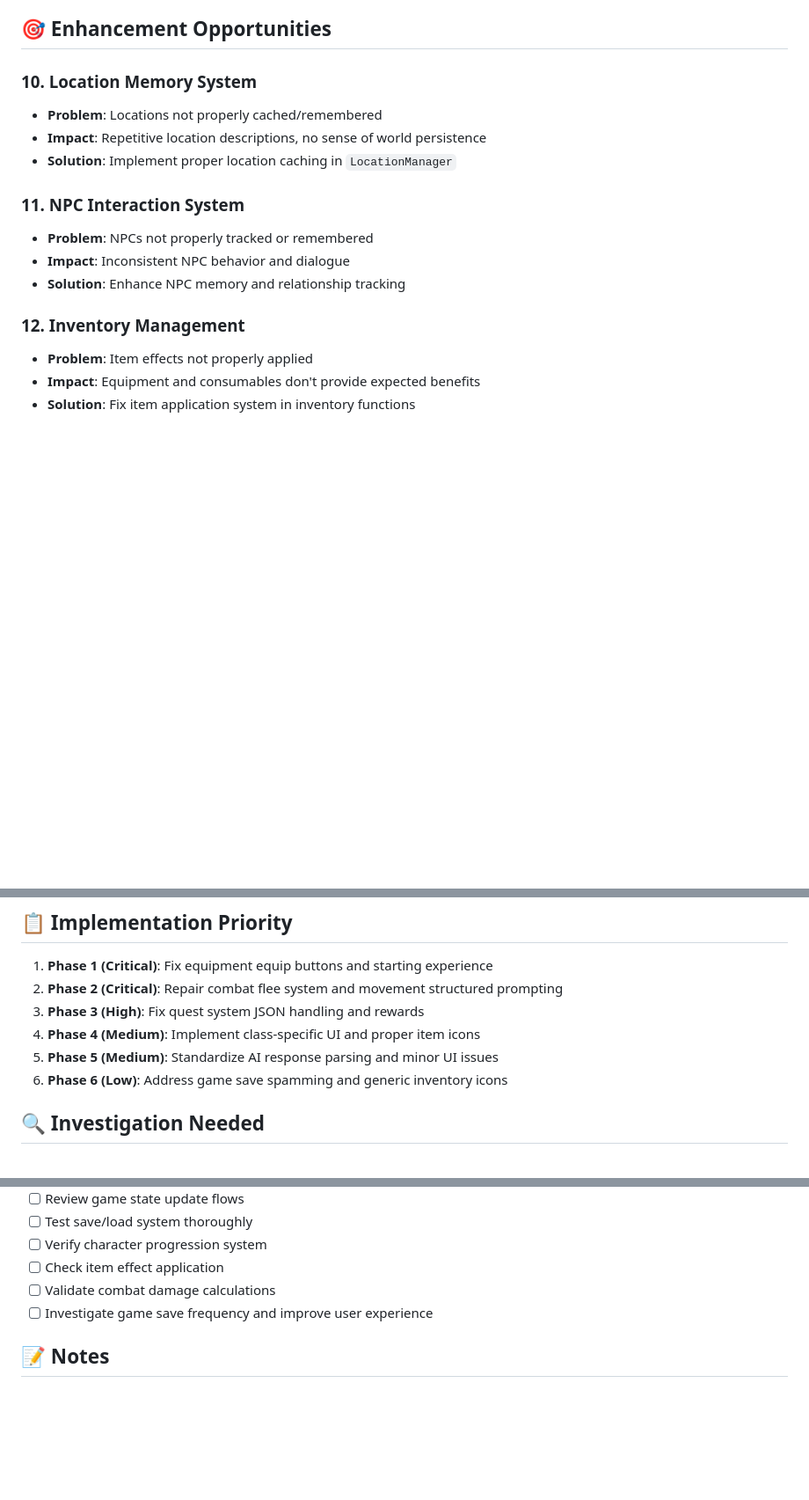
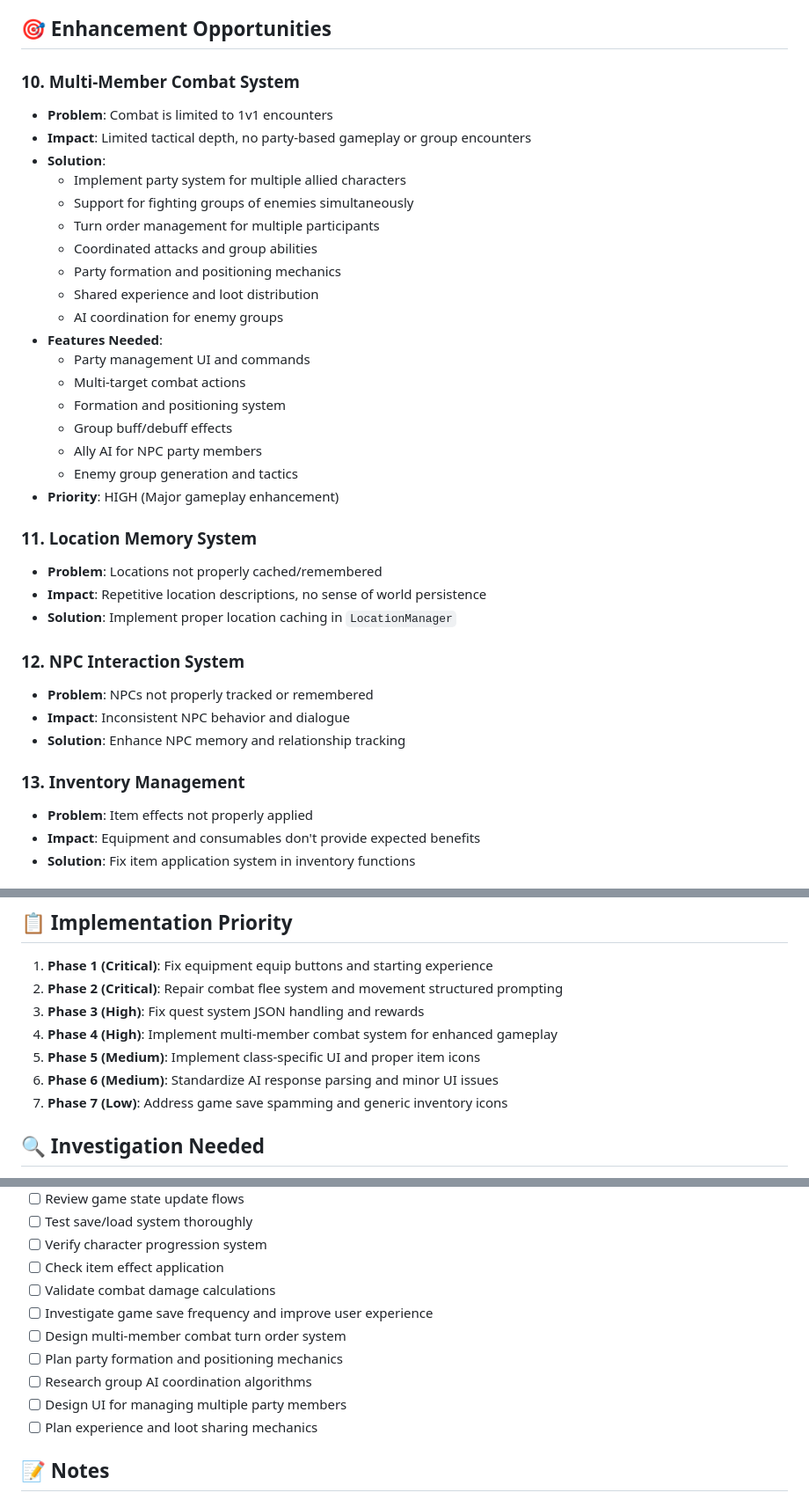
Before and after one commit to stgisi414/PedenaRPG, a Markdown page: BUGS.md, 3 parts joined by grey strips. Shown at 88% size. GitHub-like rendering; blank space fills up the shorter version.

Commit message:
Assistant checkpoint: Add multi-member combat enhancement to BUGS.md
Assistant generated file changes:
- BUGS.md: Add multi-member combat enhancement opportunity, Update implementation priority to include multi-member combat, Add multi-member combat investigation items

---

User prompt:

Add multi-member combat for fighting alongside friends or fighting against groups of enemies to enhancement opportunities in bugs.md

Replit-Commit-Author: Assistant
Replit-Commit-Session-Id: ff6fb2ed-5de8-4ede-be01-86058c757f6f

```diff
--- a/BUGS.md
+++ b/BUGS.md
@@ -78,17 +78,37 @@
 
 ## 🎯 Enhancement Opportunities
 
-### 10. Location Memory System
+### 10. Multi-Member Combat System
+- **Problem**: Combat is limited to 1v1 encounters
+- **Impact**: Limited tactical depth, no party-based gameplay or group encounters
+- **Solution**:
+  - Implement party system for multiple allied characters
+  - Support for fighting groups of enemies simultaneously
+  - Turn order management for multiple participants
+  - Coordinated attacks and group abilities
+  - Party formation and positioning mechanics
+  - Shared experience and loot distribution
+  - AI coordination for enemy groups
+- **Features Needed**:
+  - Party management UI and commands
+  - Multi-target combat actions
+  - Formation and positioning system
+  - Group buff/debuff effects
+  - Ally AI for NPC party members
+  - Enemy group generation and tactics
+- **Priority**: HIGH (Major gameplay enhancement)
+
+### 11. Location Memory System
 - **Problem**: Locations not properly cached/remembered
 - **Impact**: Repetitive location descriptions, no sense of world persistence
 - **Solution**: Implement proper location caching in `LocationManager`
 
-### 11. NPC Interaction System
+### 12. NPC Interaction System
 - **Problem**: NPCs not properly tracked or remembered
 - **Impact**: Inconsistent NPC behavior and dialogue
 - **Solution**: Enhance NPC memory and relationship tracking
 
-### 12. Inventory Management
+### 13. Inventory Management
 - **Problem**: Item effects not properly applied
 - **Impact**: Equipment and consumables don't provide expected benefits
 - **Solution**: Fix item application system in inventory functions
@@ -115,9 +135,10 @@
 1. **Phase 1 (Critical)**: Fix equipment equip buttons and starting experience
 2. **Phase 2 (Critical)**: Repair combat flee system and movement structured prompting
 3. **Phase 3 (High)**: Fix quest system JSON handling and rewards
-4. **Phase 4 (Medium)**: Implement class-specific UI and proper item icons
-5. **Phase 5 (Medium)**: Standardize AI response parsing and minor UI issues
-6. **Phase 6 (Low)**: Address game save spamming and generic inventory icons
+4. **Phase 4 (High)**: Implement multi-member combat system for enhanced gameplay
+5. **Phase 5 (Medium)**: Implement class-specific UI and proper item icons
+6. **Phase 6 (Medium)**: Standardize AI response parsing and minor UI issues
+7. **Phase 7 (Low)**: Address game save spamming and generic inventory icons
 
 ## 🔍 Investigation Needed
 
@@ -131,6 +152,11 @@
 - [ ] Check item effect application
 - [ ] Validate combat damage calculations
 - [ ] Investigate game save frequency and improve user experience
+- [ ] Design multi-member combat turn order system
+- [ ] Plan party formation and positioning mechanics
+- [ ] Research group AI coordination algorithms
+- [ ] Design UI for managing multiple party members
+- [ ] Plan experience and loot sharing mechanics
 
 ## 📝 Notes
 
```
